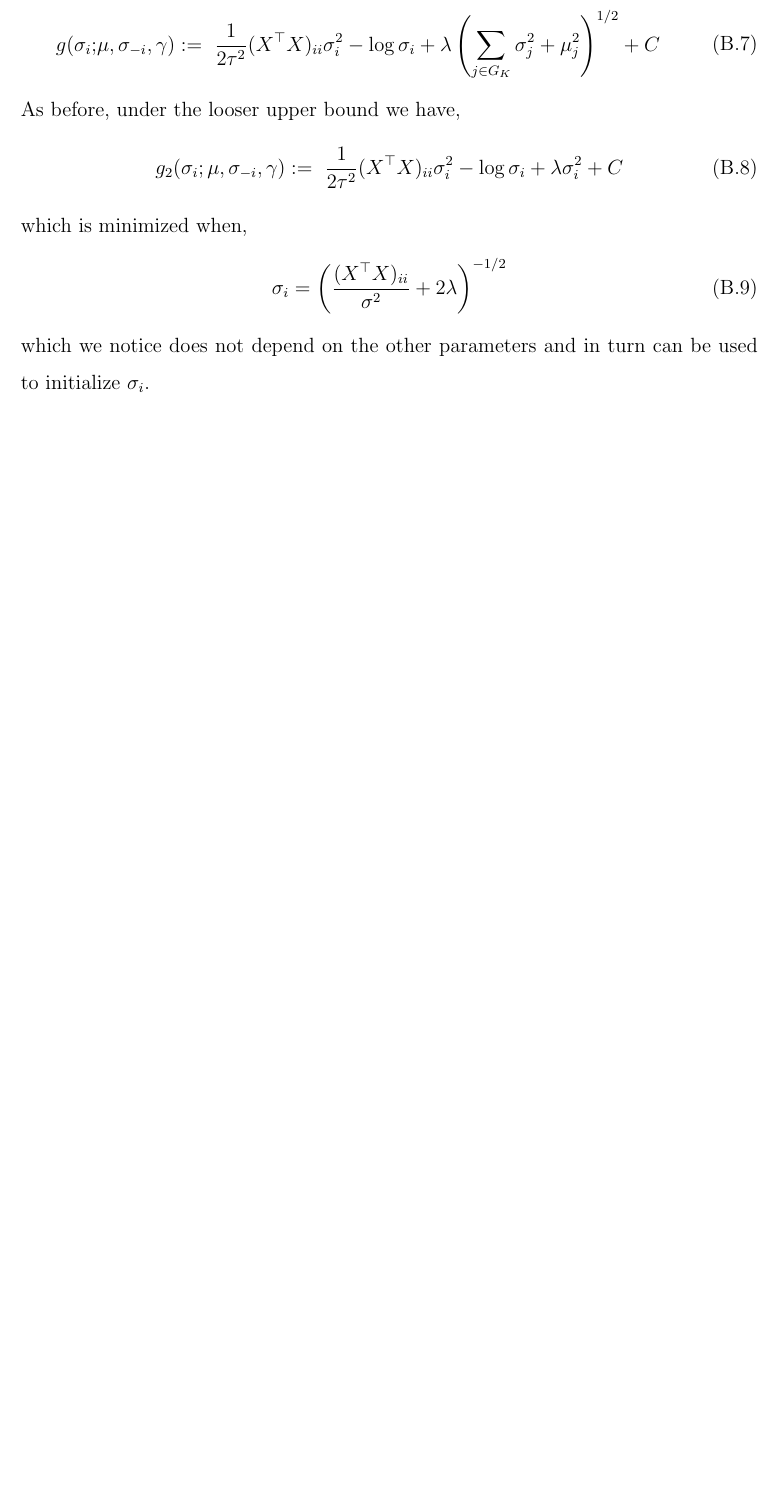
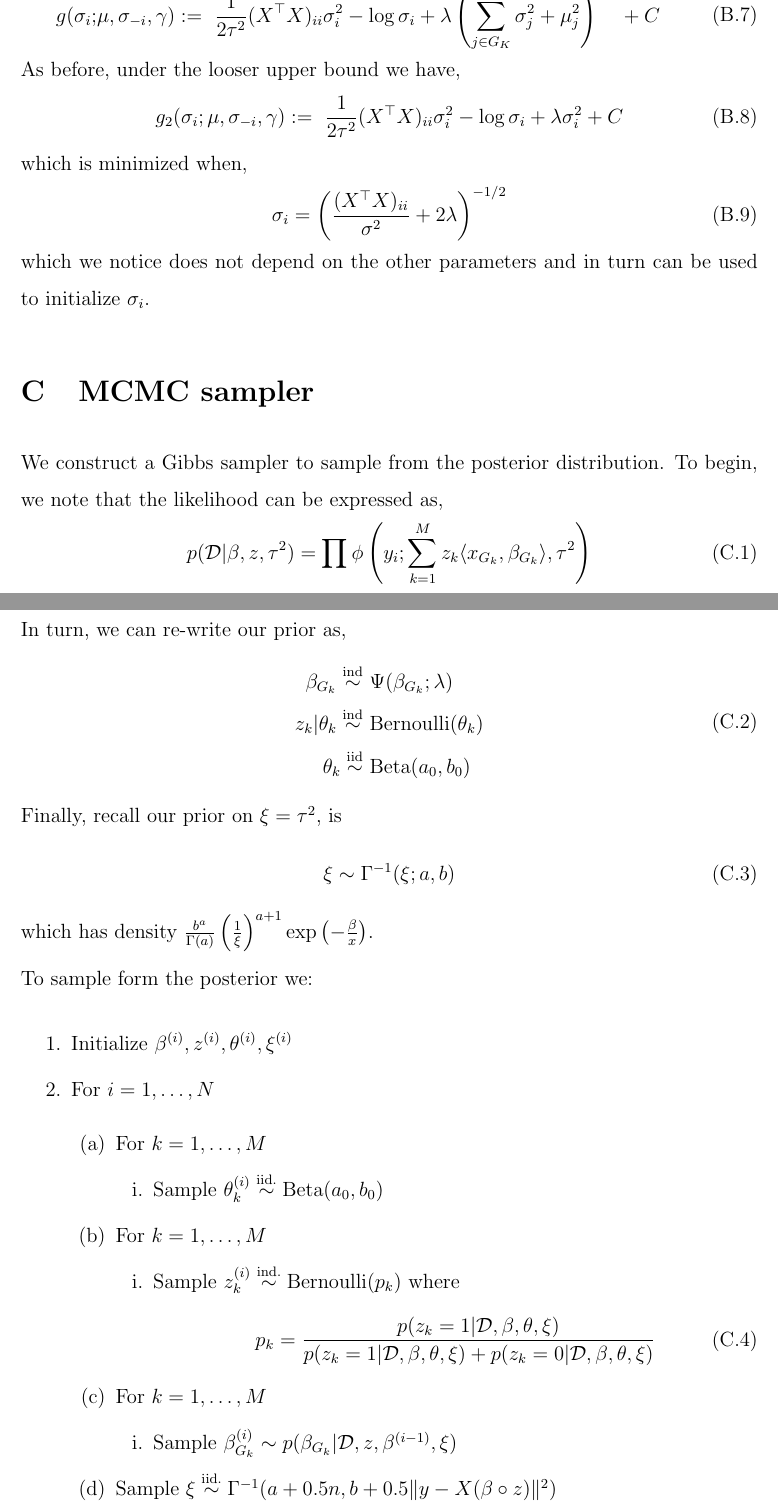
Before and after one commit to mkomod/p3, a LaTeX document (notes/gsvb/main.tex): part of page 18 of 18 before the commit and two parts of pages 18 and 19 of 19 after it, the two joined at a grey line, cut at the place of the change, the shorter picture padded with empty space. Compiled offline with pdfLaTeX.

Commit message:
up: mcmc sampler

```diff
--- a/notes/gsvb/main.tex
+++ b/notes/gsvb/main.tex
@@ -840,4 +840,53 @@ which we notice does not depend on the other parameters and in turn can be used
 
 
 
+\section{MCMC sampler}
+
+We construct a Gibbs sampler to sample from the posterior distribution. To begin, we note that the likelihood can be expressed as,
+\begin{equation}
+    p(\D | \beta, z, \tau^2) = \prod \phi \left(y_i; \sum_{k = 1}^M z_k \langle x_{G_k}, \beta_{G_k} \rangle, \tau^2 \right)
+\end{equation}
+In turn, we can re-write our prior as,
+\begin{equation}
+\begin{aligned}
+    \beta_{G_k} \overset{\text{ind}}{\sim} &\ \Psi(\beta_{G_k}; \lambda) \\
+z_k | \theta_k \overset{\text{ind}}{\sim} &\ \text{Bernoulli}(\theta_k) \\
+\theta_k \overset{\text{iid}}{\sim} &\ \text{Beta}(a_0, b_0)
+\end{aligned}
+\end{equation}
+Finally, recall our prior on $\xi = \tau^2$, is
+\begin{equation}
+    \xi \sim \Gamma^{-1}(\xi; a, b)
+\end{equation}
+which has density $ \frac{b^a}{\Gamma(a)} \left( \frac{1}{\xi} \right)^{a + 1} \exp\left( -\frac{\beta}{x} \right)$.
+
+To sample form the posterior we:
+\begin{enumerate}
+    \itemsep0em
+    \item Initialize $\beta^{(i)}, z^{(i)}, \theta^{(i)}, \xi^{(i)}$
+    \item For $i = 1, \dots, N$
+    \begin{enumerate}
+	\item For $k = 1, \dots, M$
+	\begin{enumerate}
+	    \item Sample $\theta^{(i)}_{k} \overset{\text{iid.}}{\sim} \text{Beta}(a_0, b_0)$
+	\end{enumerate}
+	\item For $k = 1, \dots, M$
+	\begin{enumerate}
+	    \item Sample $z^{(i)}_{k} \overset{\text{ind.}}{\sim} \text{Bernoulli}(p_k)$
+	    where
+	    \begin{equation}
+		p_k = \frac
+		{p(z_k = 1 | \D, \beta, \theta, \xi)}
+		{p(z_k = 1 | \D, \beta, \theta, \xi) + p(z_k = 0 | \D, \beta, \theta, \xi)}
+	    \end{equation}
+	\end{enumerate}
+	\item For $k = 1, \dots, M$
+	\begin{enumerate}
+	    \item Sample $ \beta_{G_k}^{(i)} \sim p(\beta_{G_k} | \D, z, \beta^{(i-1)}, \xi)$
+	\end{enumerate}
+    \item Sample $\xi \overset{\text{iid.}}{\sim} \Gamma^{-1}(a + 0.5n, b + 0.5 \| y - X (\beta \circ z) \| ^2 )$
+    \end{enumerate}
+\end{enumerate}
+
+
 \end{document}
```
